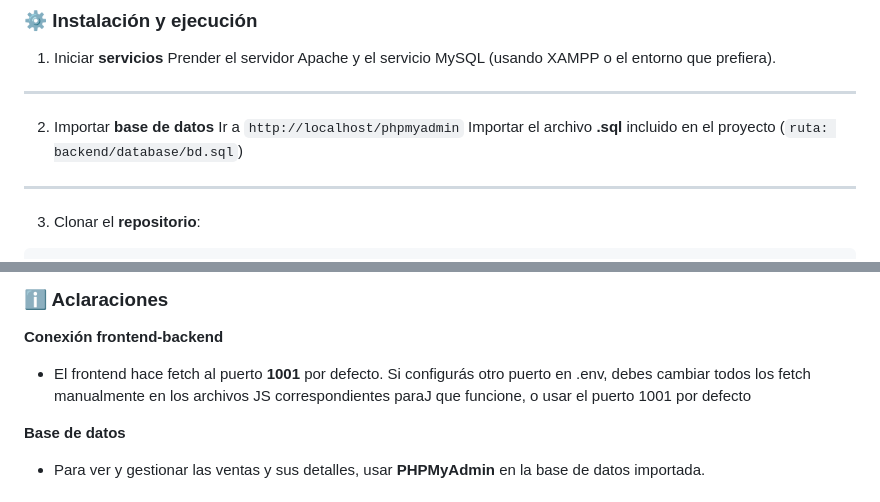
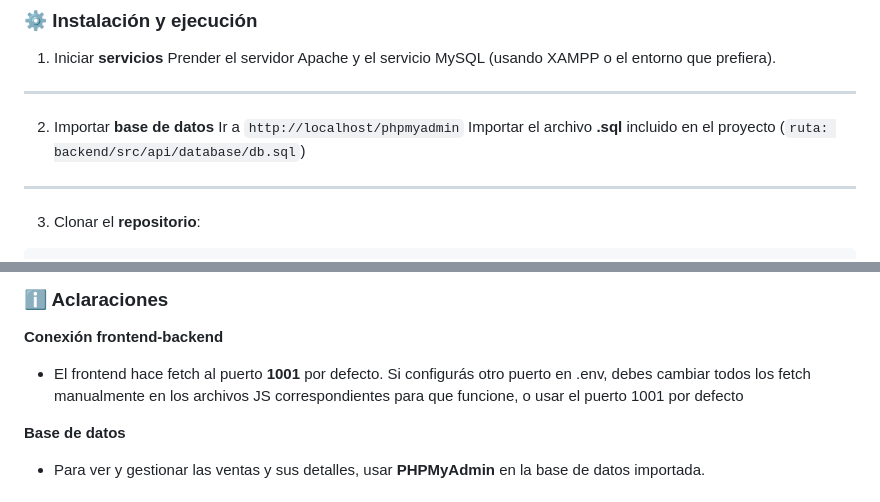
Before and after one commit to Ivosaja/Pluma-y-Papel, a Markdown page: README.md, 2 parts joined by grey strips. Drawn GitHub-style.

Commit message:
README: modificando errores

```diff
--- a/README.md
+++ b/README.md
@@ -181,7 +181,7 @@ Prender el servidor Apache y el servicio MySQL (usando XAMPP o el entorno que pr
 
 2. Importar **base de datos**
 Ir a `http://localhost/phpmyadmin`
-Importar el archivo **.sql** incluido en el proyecto (`ruta: backend/database/bd.sql`)
+Importar el archivo **.sql** incluido en el proyecto (`ruta: backend/src/api/database/db.sql`)
 
 ---
 
@@ -232,7 +232,7 @@ cd frontend/cliente/bienvenida
 
 **Conexión frontend-backend**
 * El frontend hace fetch al puerto **1001** por defecto.
-Si configurás otro puerto en .env, debes cambiar todos los fetch manualmente en los archivos JS correspondientes paraJ que funcione, o usar el puerto 1001 por defecto
+Si configurás otro puerto en .env, debes cambiar todos los fetch manualmente en los archivos JS correspondientes para que funcione, o usar el puerto 1001 por defecto
 
 **Base de datos**
 * Para ver y gestionar las ventas y sus detalles, usar **PHPMyAdmin** en la base de datos importada.
```
